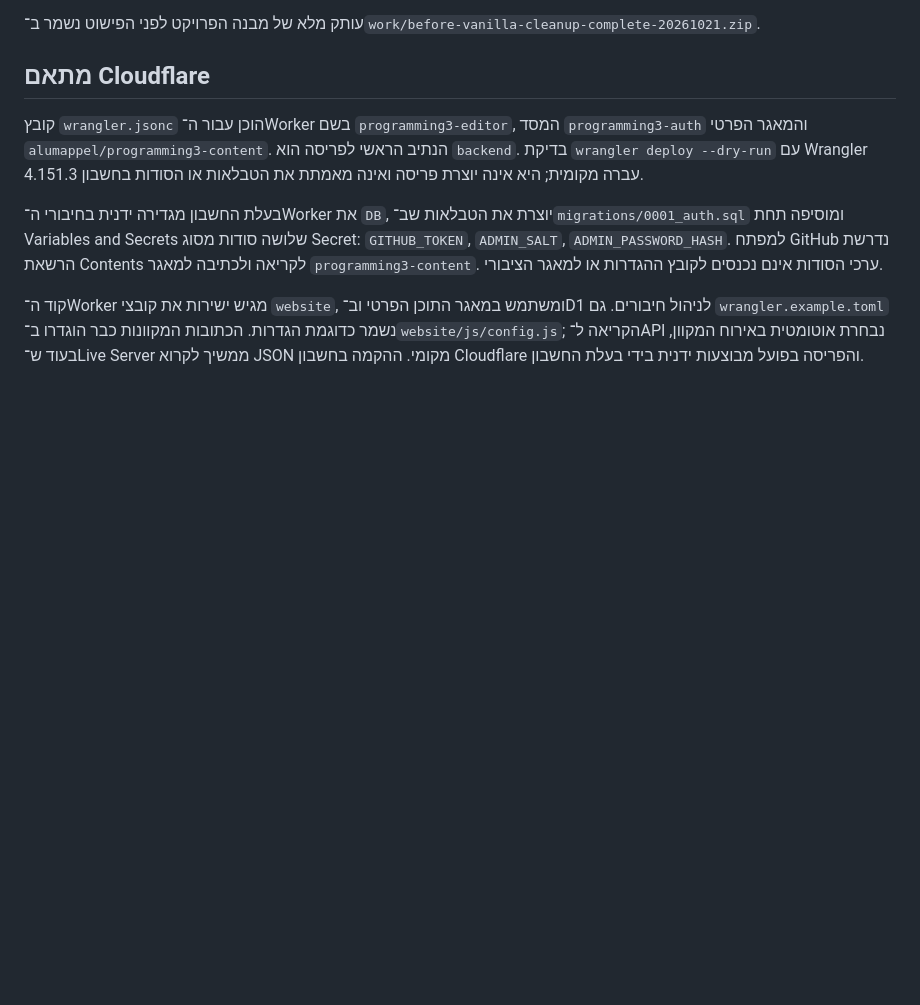
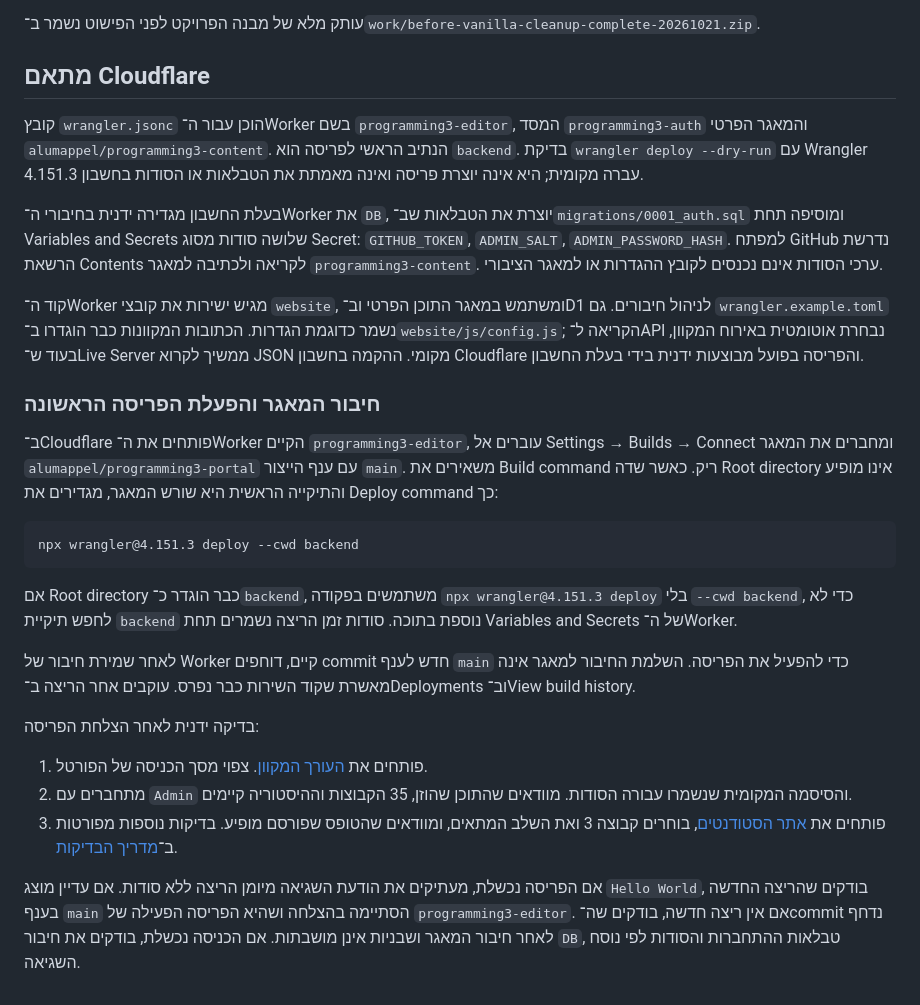
Before and after one commit to alumappel/programming3-portal, a Markdown page: backend/README.md, the part around the change. Rendered like a GitHub page; blank space fills up the shorter version.

Commit message:
Document initial Worker deployment setup
Add Cloudflare repository connection and deploy instructions, post-deployment verification steps, and troubleshooting guidance.

````diff
--- a/backend/README.md
+++ b/backend/README.md
@@ -53,3 +53,23 @@ npm.cmd test
 בעלת החשבון מגדירה ידנית בחיבורי ה־Worker את `DB`, יוצרת את הטבלאות שב־`migrations/0001_auth.sql` ומוסיפה תחת Variables and Secrets שלושה סודות מסוג Secret: `GITHUB_TOKEN`, `ADMIN_SALT`, `ADMIN_PASSWORD_HASH`. למפתח GitHub נדרשת הרשאת Contents לקריאה ולכתיבה למאגר `programming3-content`. ערכי הסודות אינם נכנסים לקובץ ההגדרות או למאגר הציבורי.
 
 קוד ה־Worker מגיש ישירות את קובצי `website`, ומשתמש במאגר התוכן הפרטי וב־D1 לניהול חיבורים. גם `wrangler.example.toml` נשמר כדוגמת הגדרות. הכתובות המקוונות כבר הוגדרו ב־`website/js/config.js`; הקריאה ל־API נבחרת אוטומטית באירוח המקוון, בעוד ש־Live Server ממשיך לקרוא JSON מקומי. ההקמה בחשבון Cloudflare והפריסה בפועל מבוצעות ידנית בידי בעלת החשבון.
+
+### חיבור המאגר והפעלת הפריסה הראשונה
+
+ב־Cloudflare פותחים את ה־Worker הקיים `programming3-editor`, עוברים אל Settings → Builds → Connect ומחברים את המאגר `alumappel/programming3-portal` עם ענף הייצור `main`. משאירים את Build command ריק. כאשר שדה Root directory אינו מופיע והתיקייה הראשית היא שורש המאגר, מגדירים את Deploy command כך:
+
+```text
+npx wrangler@4.151.3 deploy --cwd backend
+```
+
+אם Root directory כבר הוגדר כ־`backend`, משתמשים בפקודה `npx wrangler@4.151.3 deploy` בלי `--cwd backend`, כדי לא לחפש תיקיית `backend` נוספת בתוכה. סודות זמן הריצה נשמרים תחת Variables and Secrets של ה־Worker.
+
+לאחר שמירת חיבור של Worker קיים, דוחפים commit חדש לענף `main` כדי להפעיל את הפריסה. השלמת החיבור למאגר אינה מאשרת שקוד השירות כבר נפרס. עוקבים אחר הריצה ב־Deployments וב־View build history.
+
+בדיקה ידנית לאחר הצלחת הפריסה:
+
+1. פותחים את [העורך המקוון](https://programming3-editor.alumappel.workers.dev/admin.html). צפוי מסך הכניסה של הפורטל.
+2. מתחברים עם `Admin` והסיסמה המקומית שנשמרו עבורה הסודות. מוודאים שהתוכן שהוזן, 35 הקבוצות וההיסטוריה קיימים.
+3. פותחים את [אתר הסטודנטים](https://alumappel.github.io/programming3-portal/), בוחרים קבוצה 3 ואת השלב המתאים, ומוודאים שהטופס שפורסם מופיע. בדיקות נוספות מפורטות ב־[מדריך הבדיקות](../website/TESTING.md).
+
+אם הפריסה נכשלת, מעתיקים את הודעת השגיאה מיומן הריצה ללא סודות. אם עדיין מוצג `Hello World`, בודקים שהריצה החדשה בענף `main` הסתיימה בהצלחה ושהיא הפריסה הפעילה של `programming3-editor`. אם אין ריצה חדשה, בודקים שה־commit נדחף לאחר חיבור המאגר ושבניות אינן מושבתות. אם הכניסה נכשלת, בודקים את חיבור `DB`, טבלאות ההתחברות והסודות לפי נוסח השגיאה.
````
